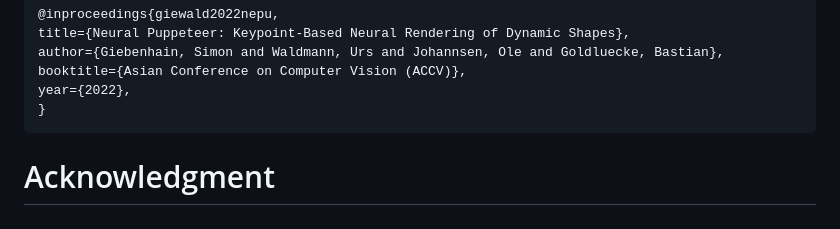
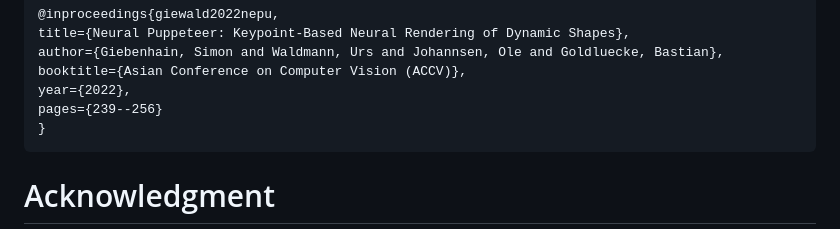
Before and after one commit to urs-waldmann/NePu, a Markdown page: README.md, the part around the change. Rendered like a GitHub page.

````diff
--- a/README.md
+++ b/README.md
@@ -67,6 +67,7 @@ title={Neural Puppeteer: Keypoint-Based Neural Rendering of Dynamic Shapes},
 author={Giebenhain, Simon and Waldmann, Urs and Johannsen, Ole and Goldluecke, Bastian},
 booktitle={Asian Conference on Computer Vision (ACCV)},
 year={2022},
+pages={239--256}
 }
 ```
 
````
